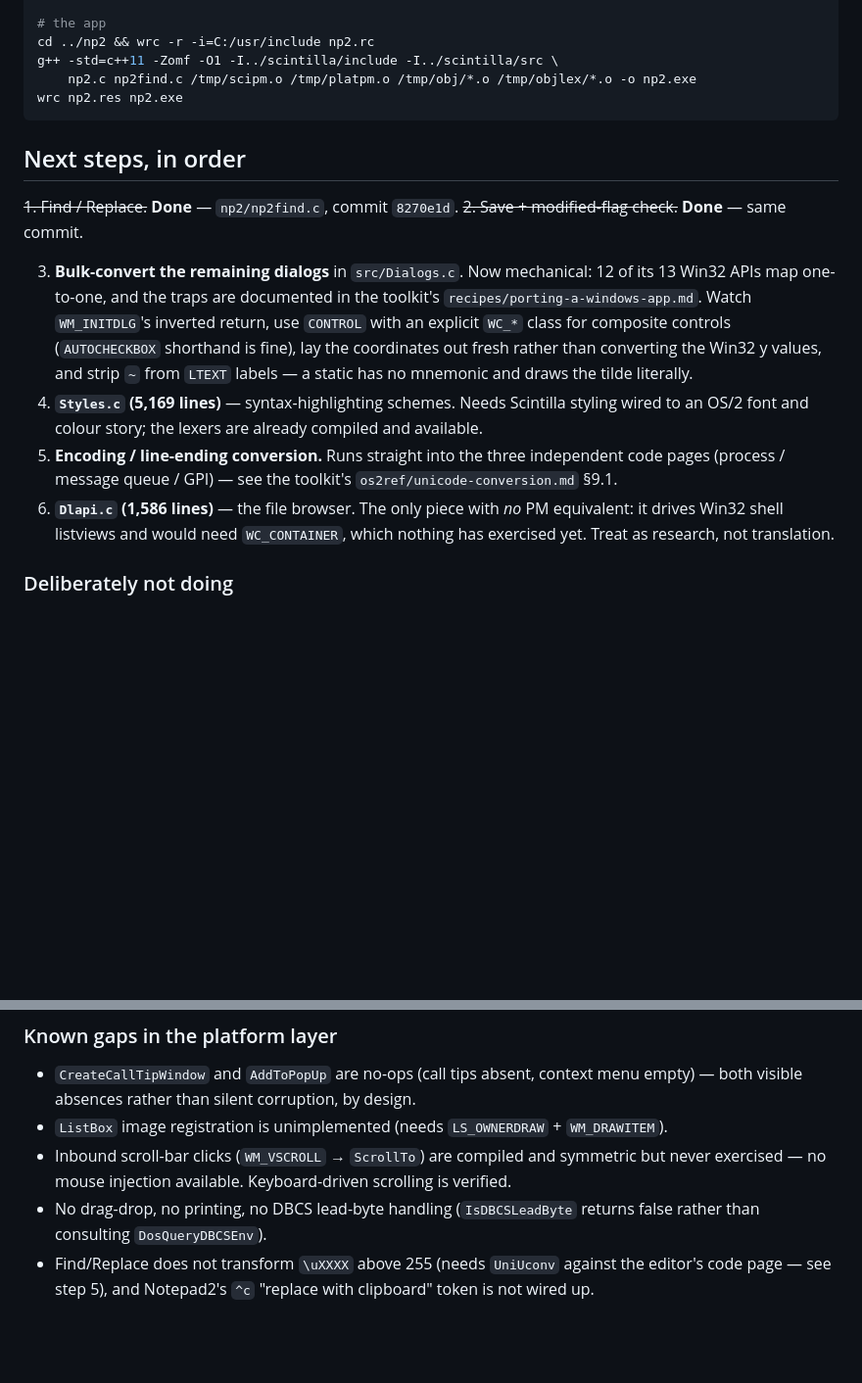
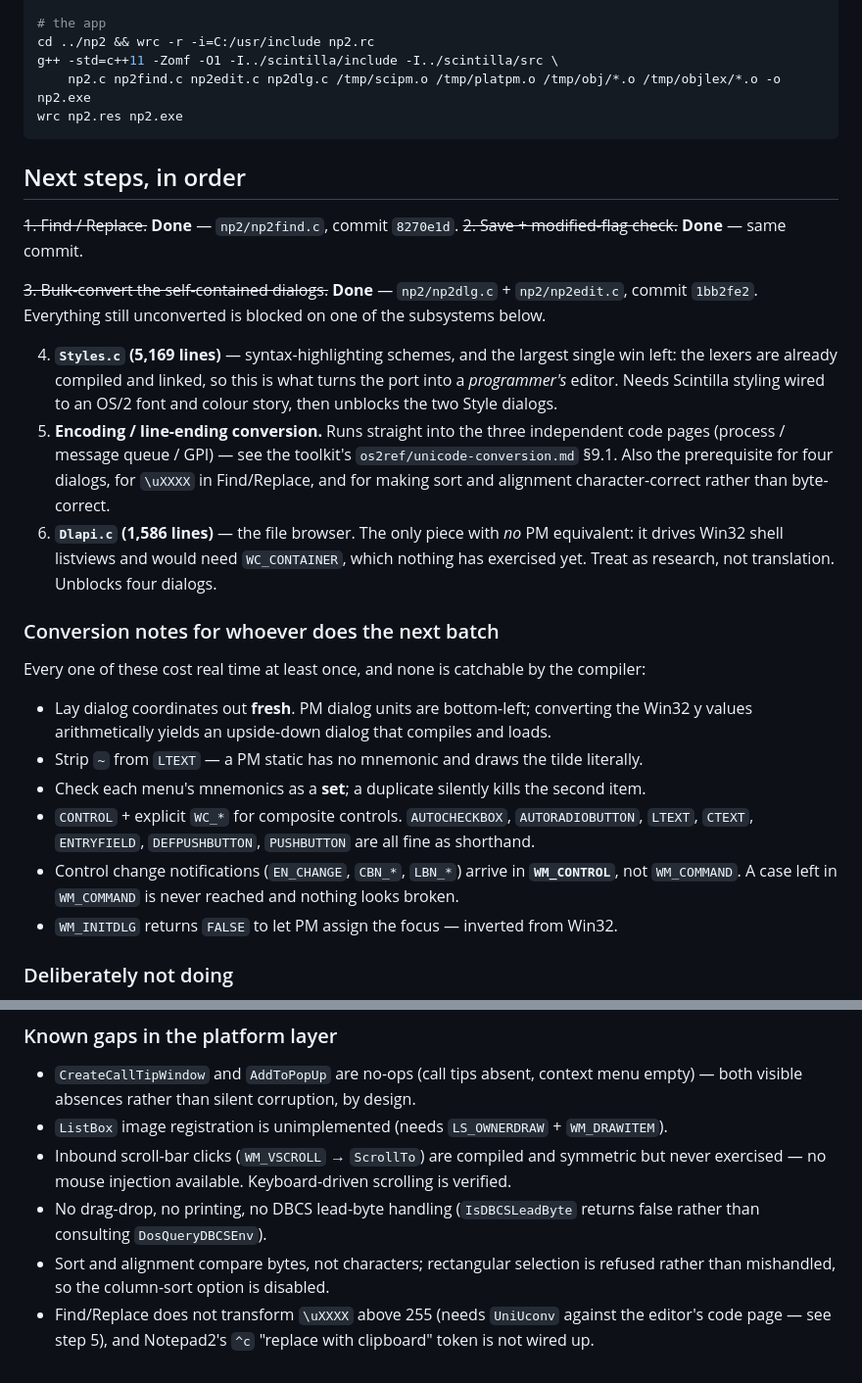
Before and after one commit to phaelonimaire/notepad2-os2, a Markdown page: NEXT.md, 2 parts joined by grey strips. Shown at 98% size. GitHub-like rendering; blank space fills up the shorter version.

````diff
--- a/NEXT.md
+++ b/NEXT.md
@@ -39,7 +54,7 @@ g++ -std=c++11 -c -Iinclude -Ilexlib -Isrc os2/ScintillaPM.cxx -o /tmp/scipm.o
 # the app
 cd ../np2 && wrc -r -i=C:/usr/include np2.rc
 g++ -std=c++11 -Zomf -O1 -I../scintilla/include -I../scintilla/src \
-    np2.c np2find.c /tmp/scipm.o /tmp/platpm.o /tmp/obj/*.o /tmp/objlex/*.o -o np2.exe
+    np2.c np2find.c np2edit.c np2dlg.c /tmp/scipm.o /tmp/platpm.o /tmp/obj/*.o /tmp/objlex/*.o -o np2.exe
 wrc np2.res np2.exe
 ```
 
@@ -48,19 +63,34 @@ wrc np2.res np2.exe
 ~~1. Find / Replace.~~ **Done** — `np2/np2find.c`, commit `8270e1d`.
 ~~2. Save + modified-flag check.~~ **Done** — same commit.
 
-3. **Bulk-convert the remaining dialogs** in `src/Dialogs.c`. Now mechanical: 12 of its 13 Win32
-   APIs map one-to-one, and the traps are documented in the toolkit's
-   `recipes/porting-a-windows-app.md`. Watch `WM_INITDLG`'s inverted return, use `CONTROL` with an
-   explicit `WC_*` class for composite controls (`AUTOCHECKBOX` shorthand is fine), lay the
-   coordinates out fresh rather than converting the Win32 y values, and strip `~` from `LTEXT`
-   labels — a static has no mnemonic and draws the tilde literally.
-4. **`Styles.c` (5,169 lines)** — syntax-highlighting schemes. Needs Scintilla styling wired to an
-   OS/2 font and colour story; the lexers are already compiled and available.
+~~3. Bulk-convert the self-contained dialogs.~~ **Done** — `np2/np2dlg.c` + `np2/np2edit.c`,
+   commit `1bb2fe2`. Everything still unconverted is blocked on one of the subsystems below.
+
+4. **`Styles.c` (5,169 lines)** — syntax-highlighting schemes, and the largest single win left:
+   the lexers are already compiled and linked, so this is what turns the port into a *programmer's*
+   editor. Needs Scintilla styling wired to an OS/2 font and colour story, then unblocks the two
+   Style dialogs.
 5. **Encoding / line-ending conversion.** Runs straight into the three independent code pages
-   (process / message queue / GPI) — see the toolkit's `os2ref/unicode-conversion.md` §9.1.
+   (process / message queue / GPI) — see the toolkit's `os2ref/unicode-conversion.md` §9.1. Also
+   the prerequisite for four dialogs, for `\uXXXX` in Find/Replace, and for making sort and
+   alignment character-correct rather than byte-correct.
 6. **`Dlapi.c` (1,586 lines)** — the file browser. The only piece with *no* PM equivalent: it drives
    Win32 shell listviews and would need `WC_CONTAINER`, which nothing has exercised yet. Treat as
-   research, not translation.
+   research, not translation. Unblocks four dialogs.
+
+### Conversion notes for whoever does the next batch
+
+Every one of these cost real time at least once, and none is catchable by the compiler:
+
+- Lay dialog coordinates out **fresh**. PM dialog units are bottom-left; converting the Win32 y
+  values arithmetically yields an upside-down dialog that compiles and loads.
+- Strip `~` from `LTEXT` — a PM static has no mnemonic and draws the tilde literally.
+- Check each menu's mnemonics as a **set**; a duplicate silently kills the second item.
+- `CONTROL` + explicit `WC_*` for composite controls. `AUTOCHECKBOX`, `AUTORADIOBUTTON`, `LTEXT`,
+  `CTEXT`, `ENTRYFIELD`, `DEFPUSHBUTTON`, `PUSHBUTTON` are all fine as shorthand.
+- Control change notifications (`EN_CHANGE`, `CBN_*`, `LBN_*`) arrive in **`WM_CONTROL`**, not
+  `WM_COMMAND`. A case left in `WM_COMMAND` is never reached and nothing looks broken.
+- `WM_INITDLG` returns `FALSE` to let PM assign the focus — inverted from Win32.
 
 ### Deliberately not doing
 
@@ -77,5 +107,7 @@ wrc np2.res np2.exe
   exercised — no mouse injection available. Keyboard-driven scrolling is verified.
 - No drag-drop, no printing, no DBCS lead-byte handling (`IsDBCSLeadByte` returns false rather than
   consulting `DosQueryDBCSEnv`).
+- Sort and alignment compare bytes, not characters; rectangular selection is refused rather than
+  mishandled, so the column-sort option is disabled.
 - Find/Replace does not transform `\uXXXX` above 255 (needs `UniUconv` against the editor's code
   page — see step 5), and Notepad2's `^c` "replace with clipboard" token is not wired up.
````
Also changed, not shown: other parts of NEXT.md (+21 -6 lines).
